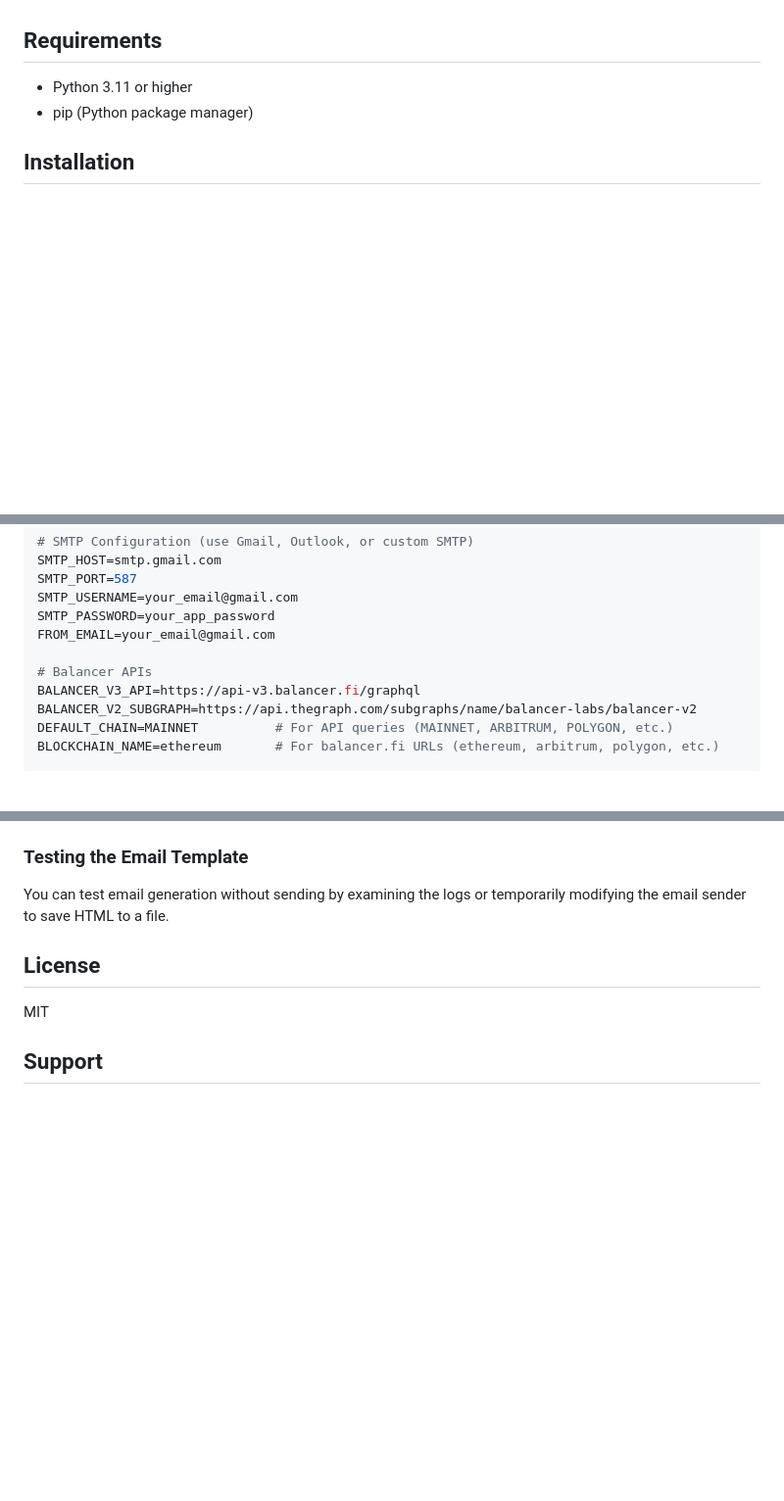
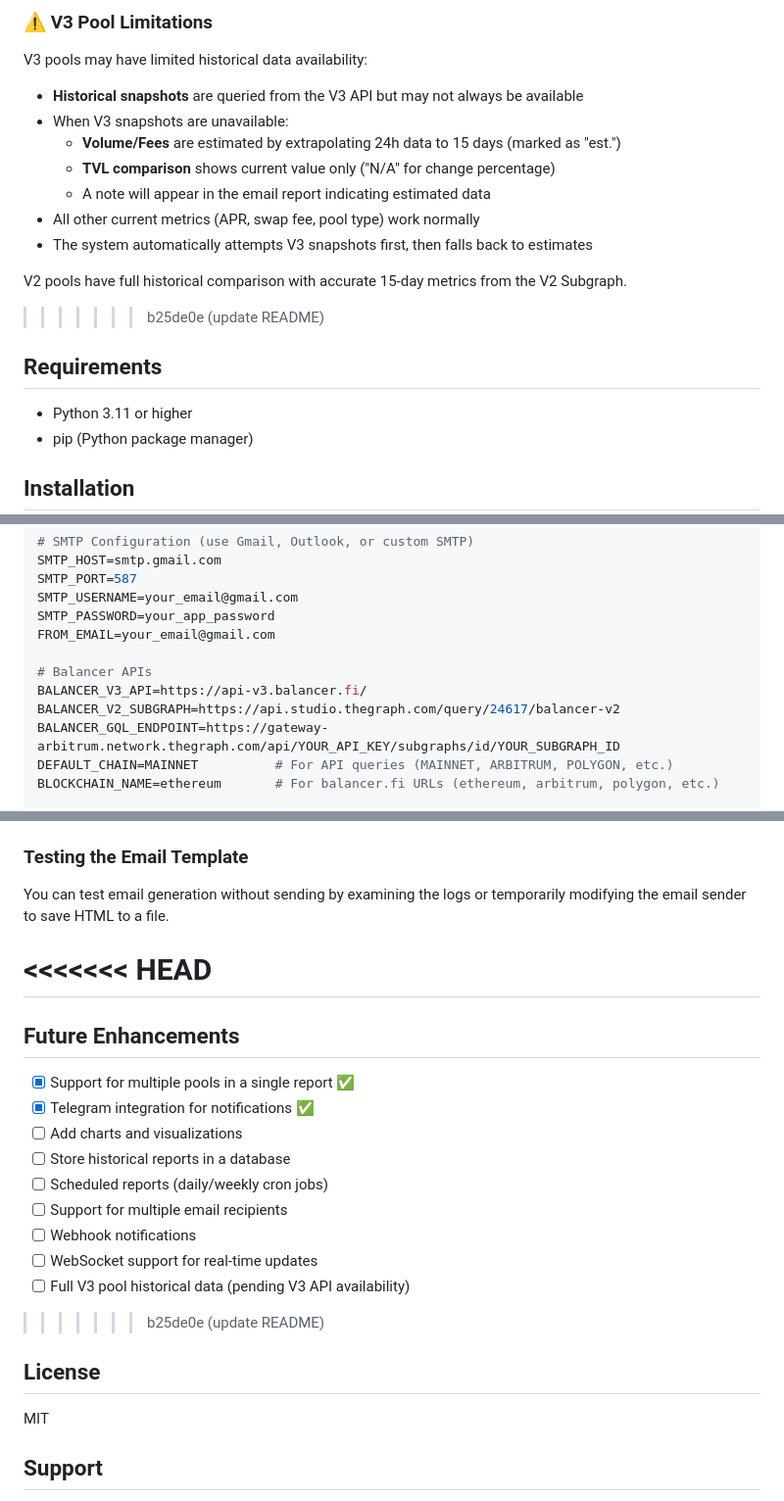
Before and after one commit to gustavobftorres/pool-report, a Markdown page: README.md, 3 parts joined by grey strips. Shown at 98% size. GitHub-like rendering; blank space fills up the shorter version.

```diff
--- a/README.md
+++ b/README.md
@@ -21,3 +60,16 @@ A FastAPI-based web service that generates and emails performance reports for Ba
+### ⚠️ V3 Pool Limitations
+V3 pools may have limited historical data availability:
+- **Historical snapshots** are queried from the V3 API but may not always be available
+- When V3 snapshots are unavailable:
+  - **Volume/Fees** are estimated by extrapolating 24h data to 15 days (marked as "est.")
+  - **TVL comparison** shows current value only ("N/A" for change percentage)
+  - A note will appear in the email report indicating estimated data
+- All other current metrics (APR, swap fee, pool type) work normally
+- The system automatically attempts V3 snapshots first, then falls back to estimates
+
+V2 pools have full historical comparison with accurate 15-day metrics from the V2 Subgraph.
+
+>>>>>>> b25de0e (update README)
 ## Requirements
 
 - Python 3.11 or higher
@@ -67,8 +119,9 @@ SMTP_PASSWORD=your_app_password
 FROM_EMAIL=your_email@gmail.com
 
 # Balancer APIs
-BALANCER_V3_API=https://api-v3.balancer.fi/graphql
-BALANCER_V2_SUBGRAPH=https://api.thegraph.com/subgraphs/name/balancer-labs/balancer-v2
+BALANCER_V3_API=https://api-v3.balancer.fi/
+BALANCER_V2_SUBGRAPH=https://api.studio.thegraph.com/query/24617/balancer-v2
+BALANCER_GQL_ENDPOINT=https://gateway-arbitrum.network.thegraph.com/api/YOUR_API_KEY/subgraphs/id/YOUR_SUBGRAPH_ID
 DEFAULT_CHAIN=MAINNET          # For API queries (MAINNET, ARBITRUM, POLYGON, etc.)
 BLOCKCHAIN_NAME=ethereum       # For balancer.fi URLs (ethereum, arbitrum, polygon, etc.)
 
@@ -293,6 +346,21 @@ uvicorn main:app --reload --port 8000
 
 You can test email generation without sending by examining the logs or temporarily modifying the email sender to save HTML to a file.
 
+<<<<<<< HEAD
+=======
+## Future Enhancements
+
+- [x] Support for multiple pools in a single report ✅
+- [x] Telegram integration for notifications ✅
+- [ ] Add charts and visualizations
+- [ ] Store historical reports in a database
+- [ ] Scheduled reports (daily/weekly cron jobs)
+- [ ] Support for multiple email recipients
+- [ ] Webhook notifications
+- [ ] WebSocket support for real-time updates
+- [ ] Full V3 pool historical data (pending V3 API availability)
+
+>>>>>>> b25de0e (update README)
 ## License
 
 MIT
```
Also changed, not shown: other parts of README.md (+44 -5 lines).
